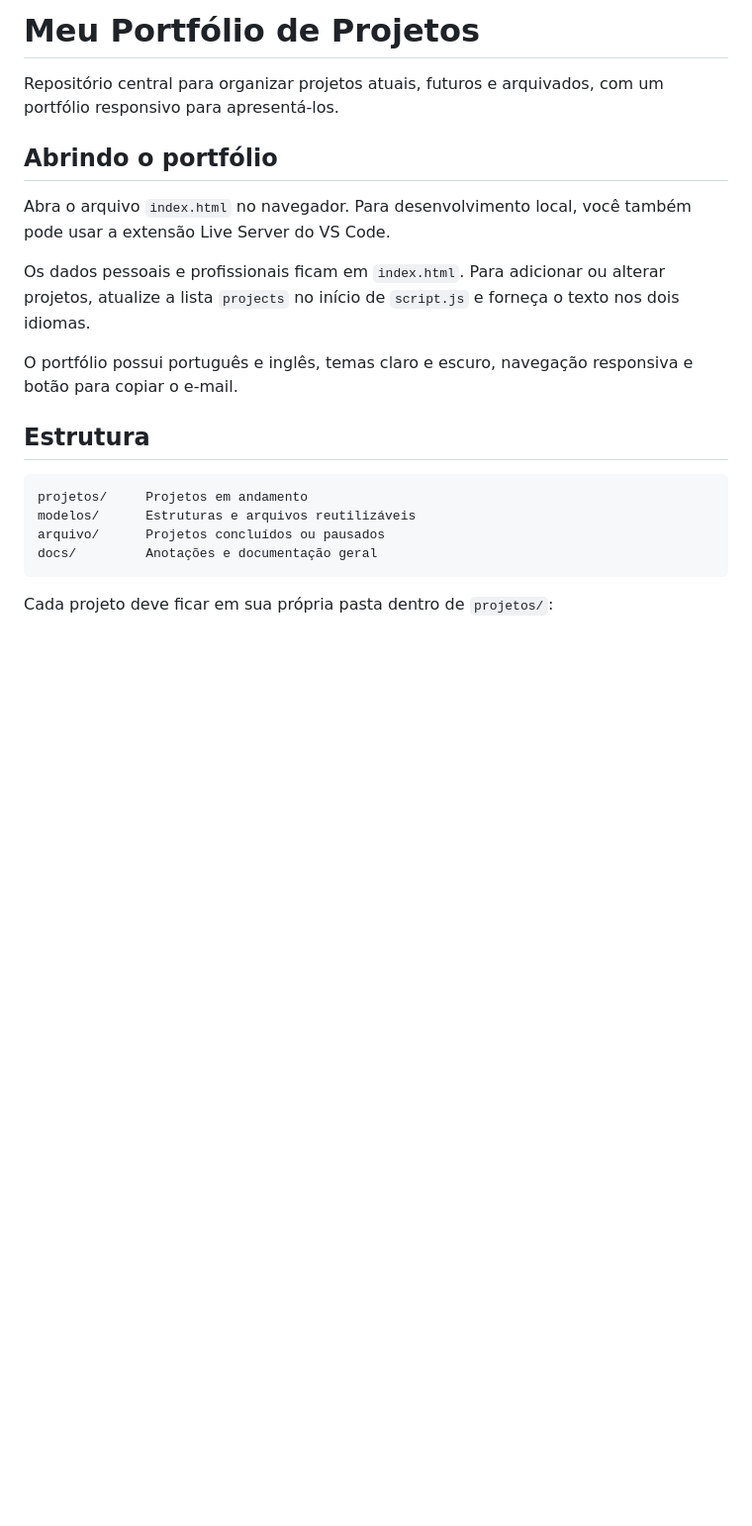
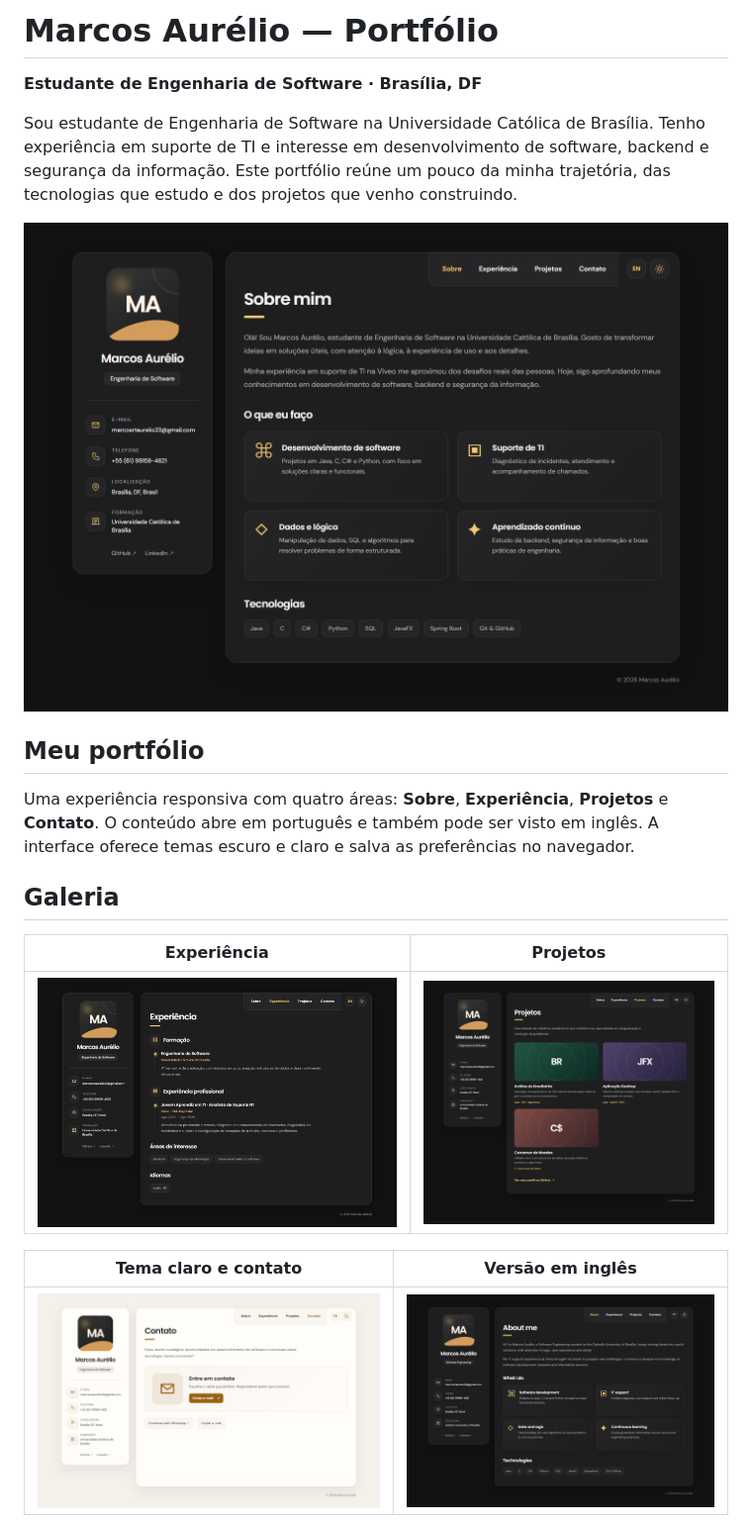
Before and after one commit to MarcosAAurelio/personal-portfolio-MarcosAAurelio, a Markdown page: README.md, the part around one of its changes. Shown at 99% size. Drawn GitHub-style; pictures changed too: assets/screenshots/01-sobre-escuro.png (added), assets/screenshots/02-experiencia.png (added), assets/screenshots/03-projetos.png (added); blank space fills up the shorter version.

Commit message:
Atualiza portfólio bilíngue e galeria de capturas

````diff
--- a/README.md
+++ b/README.md
@@ -1,23 +1,22 @@
-# Meu Portfólio de Projetos
+# Marcos Aurélio — Portfólio
 
-Repositório central para organizar projetos atuais, futuros e arquivados, com um portfólio responsivo para apresentá-los.
+**Estudante de Engenharia de Software · Brasília, DF**
 
-## Abrindo o portfólio
+Sou estudante de Engenharia de Software na Universidade Católica de Brasília. Tenho experiência em suporte de TI e interesse em desenvolvimento de software, backend e segurança da informação. Este portfólio reúne um pouco da minha trajetória, das tecnologias que estudo e dos projetos que venho construindo.
 
-Abra o arquivo `index.html` no navegador. Para desenvolvimento local, você também pode usar a extensão Live Server do VS Code.
+![Página inicial do portfólio em tema escuro](assets/screenshots/01-sobre-escuro.png)
 
-Os dados pessoais e profissionais ficam em `index.html`. Para adicionar ou alterar projetos, atualize a lista `projects` no início de `script.js` e forneça o texto nos dois idiomas.
+## Meu portfólio
 
-O portfólio possui português e inglês, temas claro e escuro, navegação responsiva e botão para copiar o e-mail.
+Uma experiência responsiva com quatro áreas: **Sobre**, **Experiência**, **Projetos** e **Contato**. O conteúdo abre em português e também pode ser visto em inglês. A interface oferece temas escuro e claro e salva as preferências no navegador.
 
-## Estrutura
+## Galeria
 
-```text
-projetos/     Projetos em andamento
-modelos/      Estruturas e arquivos reutilizáveis
-arquivo/      Projetos concluídos ou pausados
-docs/         Anotações e documentação geral
-```
+| Experiência | Projetos |
+| :---: | :---: |
+| ![Formação e experiência profissional](assets/screenshots/02-experiencia.png) | ![Projetos acadêmicos](assets/screenshots/03-projetos.png) |
 
-Cada projeto deve ficar em sua própria pasta dentro de `projetos/`:
+| Tema claro e contato | Versão em inglês |
+| :---: | :---: |
+| ![Página de contato no tema claro](assets/screenshots/04-contato-claro.png) | ![Página Sobre em inglês](assets/screenshots/06-about-english.png) |
 
````
Also changed, not shown: other parts of README.md (+16 -21 lines), assets/screenshots/05-sobre-claro-mobile.png (added), 4 other files.
